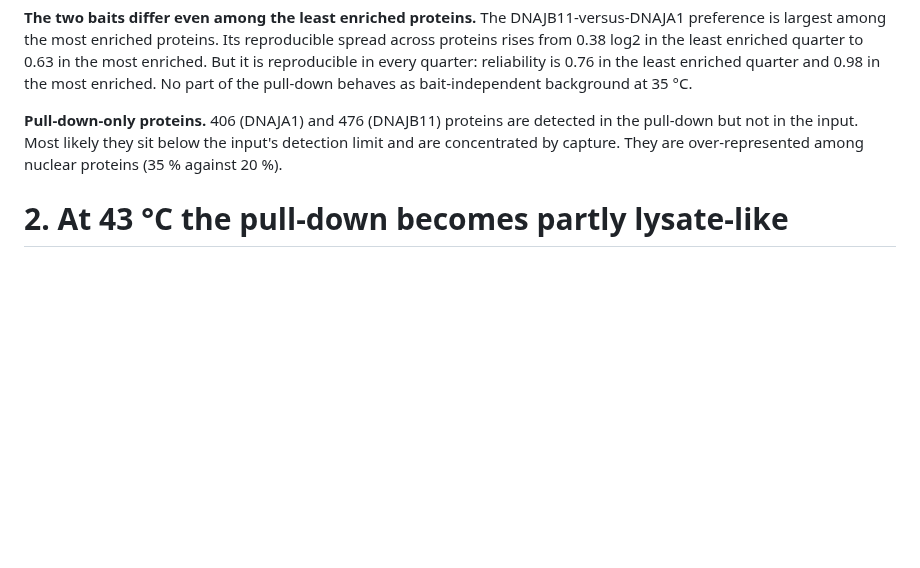
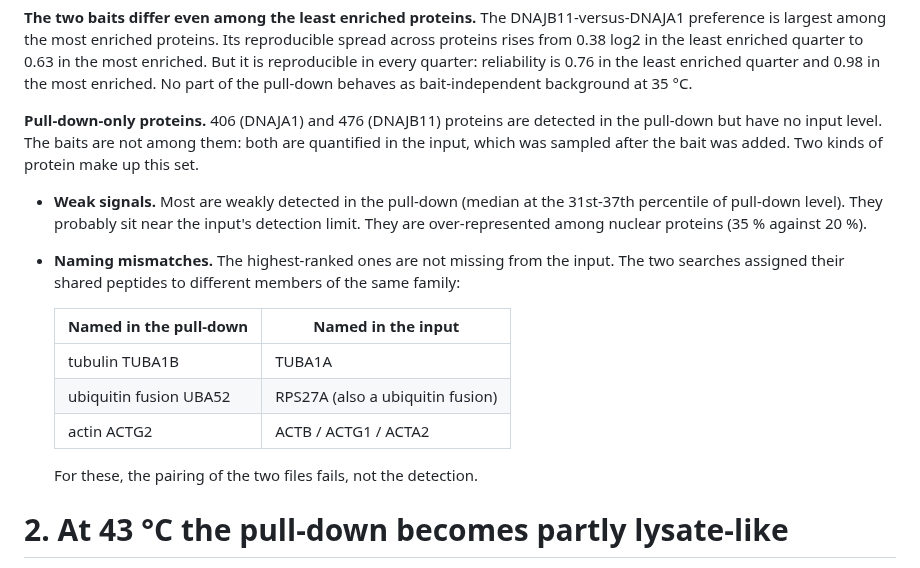
Before and after one commit to bernardosabatini-auto/esmpro, a Markdown page: reports/additional/additional_text_8.md, the part around the change. Rendered like a GitHub page; blank space fills up the shorter version.

```diff
--- a/reports/additional/additional_text_8.md
+++ b/reports/additional/additional_text_8.md
@@ -91,8 +91,22 @@ reproducible in every quarter: reliability is 0.76 in the least enriched quarter
 enriched. No part of the pull-down behaves as bait-independent background at 35 °C.
 
 **Pull-down-only proteins.** 406 (DNAJA1) and 476 (DNAJB11) proteins are detected in the pull-down
-but not in the input. Most likely they sit below the input's detection limit and are concentrated
-by capture. They are over-represented among nuclear proteins (35 % against 20 %).
+but have no input level. The baits are not among them: both are quantified in the input, which was
+sampled after the bait was added. Two kinds of protein make up this set.
+
+- **Weak signals.** Most are weakly detected in the pull-down (median at the 31st-37th percentile of
+  pull-down level). They probably sit near the input's detection limit. They are over-represented
+  among nuclear proteins (35 % against 20 %).
+- **Naming mismatches.** The highest-ranked ones are not missing from the input. The two searches
+  assigned their shared peptides to different members of the same family:
+
+  | Named in the pull-down | Named in the input |
+  |---|---|
+  | tubulin TUBA1B | TUBA1A |
+  | ubiquitin fusion UBA52 | RPS27A (also a ubiquitin fusion) |
+  | actin ACTG2 | ACTB / ACTG1 / ACTA2 |
+
+  For these, the pairing of the two files fails, not the detection.
 
 # 2. At 43 °C the pull-down becomes partly lysate-like
 
```
Also changed, not shown: reports/additional/additional_text_9.md (added, +296 -0 lines), reports/protein_response_report.md (+5 -3 lines), reports/figures/abundance_slope.png (added), 9 other files.
